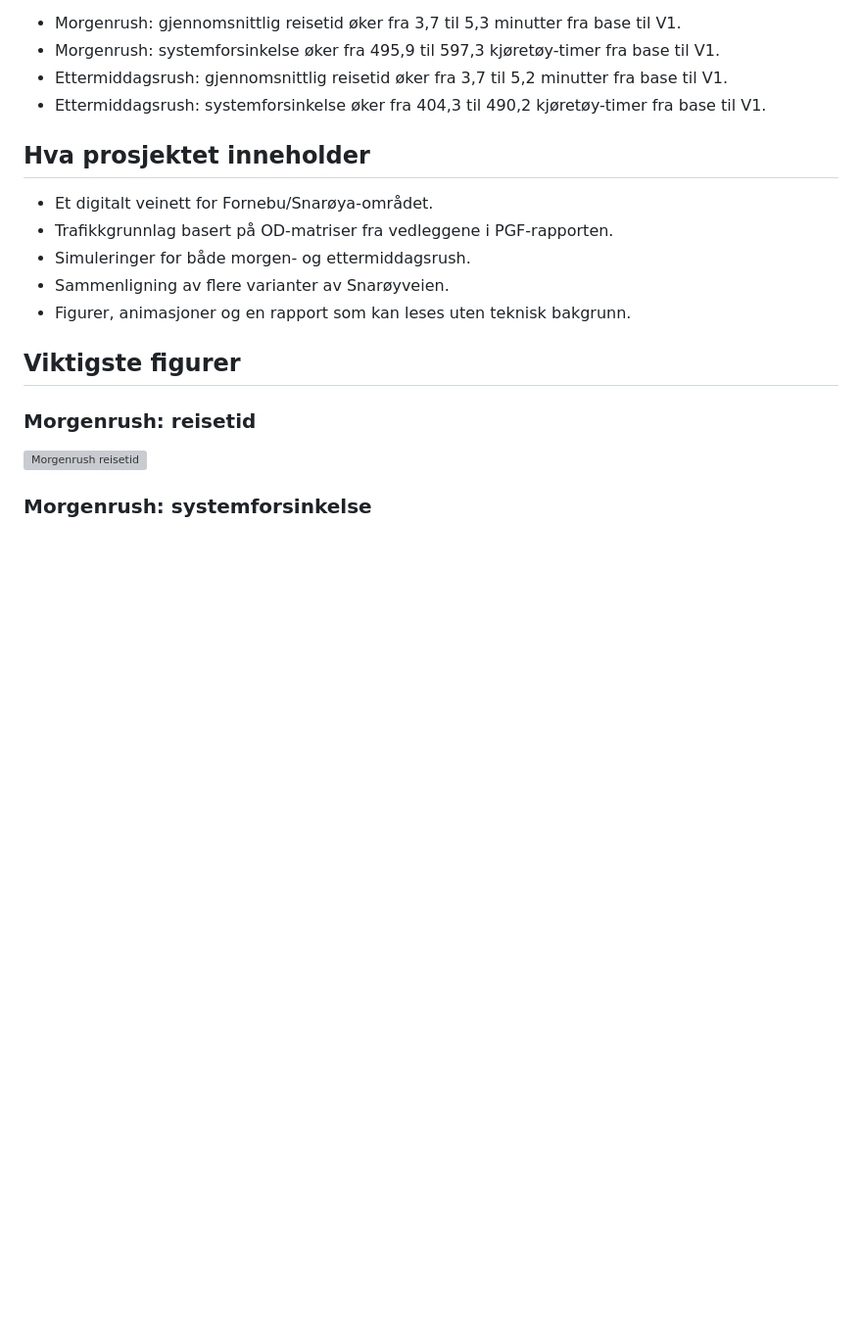
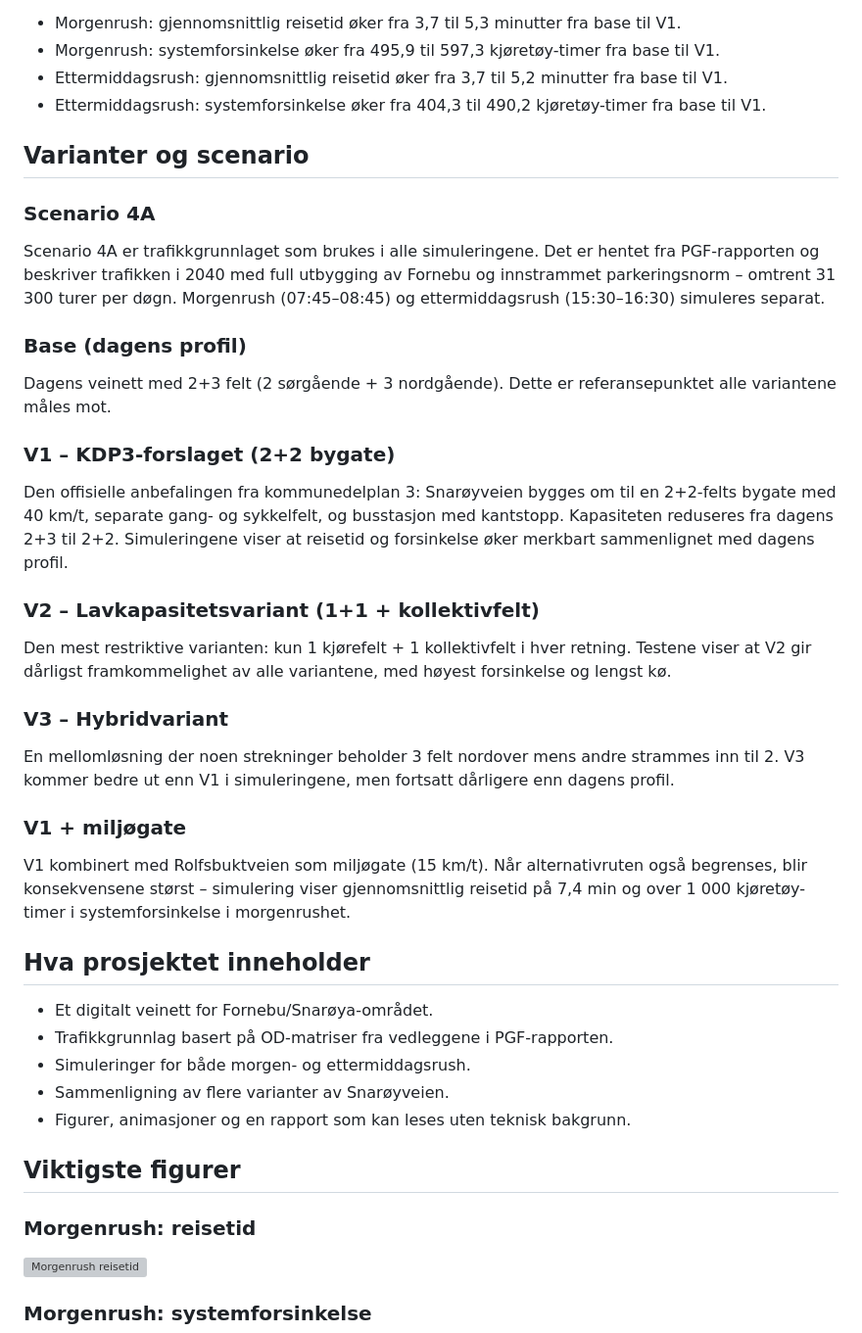
Before and after one commit to damsleth/snv-trafikk, a Markdown page: README.md, the part around the change. Shown at 98% size. Rendered like a GitHub page; blank space fills up the shorter version; grey boxes are pictures that could not be loaded.

Commit message:
Enhance README with detailed descriptions of traffic scenarios and variants

```diff
--- a/README.md
+++ b/README.md
@@ -25,6 +25,32 @@ For scenario 4A viser de oppdaterte 5-seed-resultatene blant annet:
 - Morgenrush: systemforsinkelse øker fra 495,9 til 597,3 kjøretøy-timer fra base til V1.
 - Ettermiddagsrush: gjennomsnittlig reisetid øker fra 3,7 til 5,2 minutter fra base til V1.
 - Ettermiddagsrush: systemforsinkelse øker fra 404,3 til 490,2 kjøretøy-timer fra base til V1.
+
+## Varianter og scenario
+
+### Scenario 4A
+
+Scenario 4A er trafikkgrunnlaget som brukes i alle simuleringene. Det er hentet fra PGF-rapporten og beskriver trafikken i 2040 med full utbygging av Fornebu og innstrammet parkeringsnorm – omtrent 31 300 turer per døgn. Morgenrush (07:45–08:45) og ettermiddagsrush (15:30–16:30) simuleres separat.
+
+### Base (dagens profil)
+
+Dagens veinett med 2+3 felt (2 sørgående + 3 nordgående). Dette er referansepunktet alle variantene måles mot.
+
+### V1 – KDP3-forslaget (2+2 bygate)
+
+Den offisielle anbefalingen fra kommunedelplan 3: Snarøyveien bygges om til en 2+2-felts bygate med 40 km/t, separate gang- og sykkelfelt, og busstasjon med kantstopp. Kapasiteten reduseres fra dagens 2+3 til 2+2. Simuleringene viser at reisetid og forsinkelse øker merkbart sammenlignet med dagens profil.
+
+### V2 – Lavkapasitetsvariant (1+1 + kollektivfelt)
+
+Den mest restriktive varianten: kun 1 kjørefelt + 1 kollektivfelt i hver retning. Testene viser at V2 gir dårligst framkommelighet av alle variantene, med høyest forsinkelse og lengst kø.
+
+### V3 – Hybridvariant
+
+En mellomløsning der noen strekninger beholder 3 felt nordover mens andre strammes inn til 2. V3 kommer bedre ut enn V1 i simuleringene, men fortsatt dårligere enn dagens profil.
+
+### V1 + miljøgate
+
+V1 kombinert med Rolfsbuktveien som miljøgate (15 km/t). Når alternativruten også begrenses, blir konsekvensene størst – simulering viser gjennomsnittlig reisetid på 7,4 min og over 1 000 kjøretøy-timer i systemforsinkelse i morgenrushet.
 
 ## Hva prosjektet inneholder
 
```
